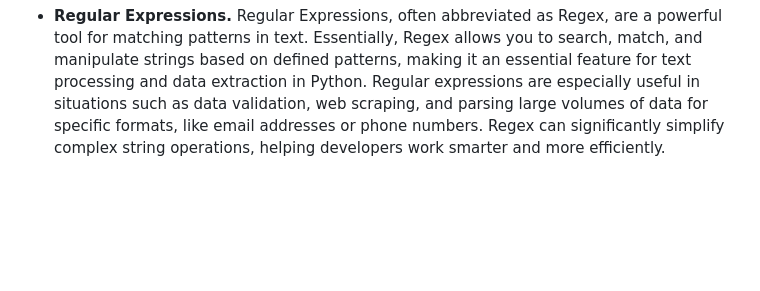
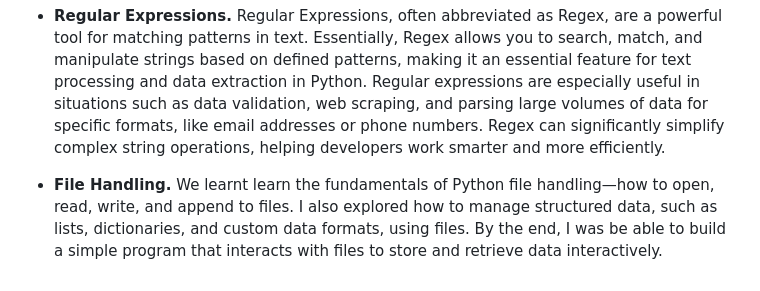
Before and after one commit to millywanderi/codingtemple, a Markdown page: README.md, the part around the change. Rendered like a GitHub page; blank space fills up the shorter version.

```diff
--- a/README.md
+++ b/README.md
@@ -87,3 +87,9 @@ useful in situations such as data validation, web scraping, and
 parsing large volumes of data for specific formats, like email
 addresses or phone numbers. Regex can significantly simplify complex
 string operations, helping developers work smarter and more efficiently.
+
+* **File Handling.** We learnt learn the fundamentals of Python file
+handling—how to open, read, write, and append to files. I also explored
+how to manage structured data, such as lists, dictionaries, and custom
+data formats, using files. By the end, I was be able to build a simple
+program that interacts with files to store and retrieve data interactively.
```
